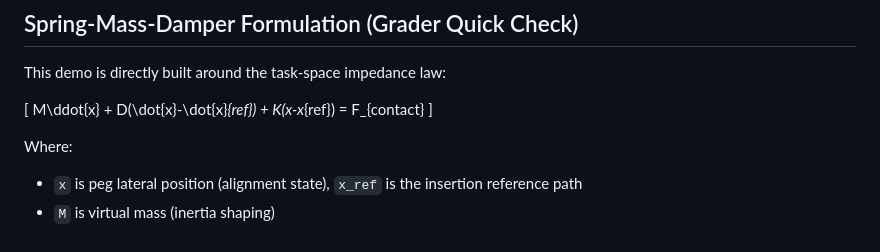
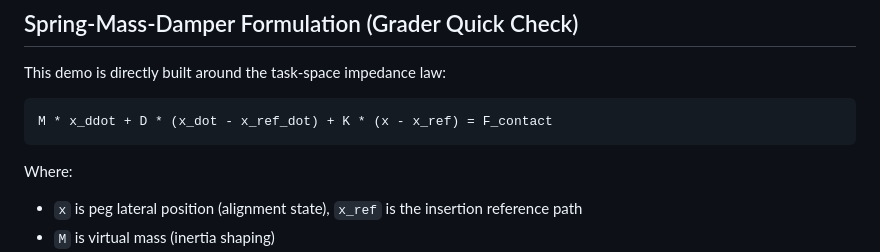
Before and after one commit to DBR6208/ImpedanceController, a Markdown page: README.md, the part around the change. GitHub-like rendering.

Commit message:
Use plain-text impedance equation in README

````diff
--- a/README.md
+++ b/README.md
@@ -15,9 +15,9 @@ This repo is a compact research-artifact style demonstration of Week 6 robotic c
 ## Spring-Mass-Damper Formulation (Grader Quick Check)
 This demo is directly built around the task-space impedance law:
 
-\[
-M\ddot{x} + D(\dot{x}-\dot{x}_{ref}) + K(x-x_{ref}) = F_{contact}
-\]
+```text
+M * x_ddot + D * (x_dot - x_ref_dot) + K * (x - x_ref) = F_contact
+```
 
 Where:
 - `x` is peg lateral position (alignment state), `x_ref` is the insertion reference path
````
